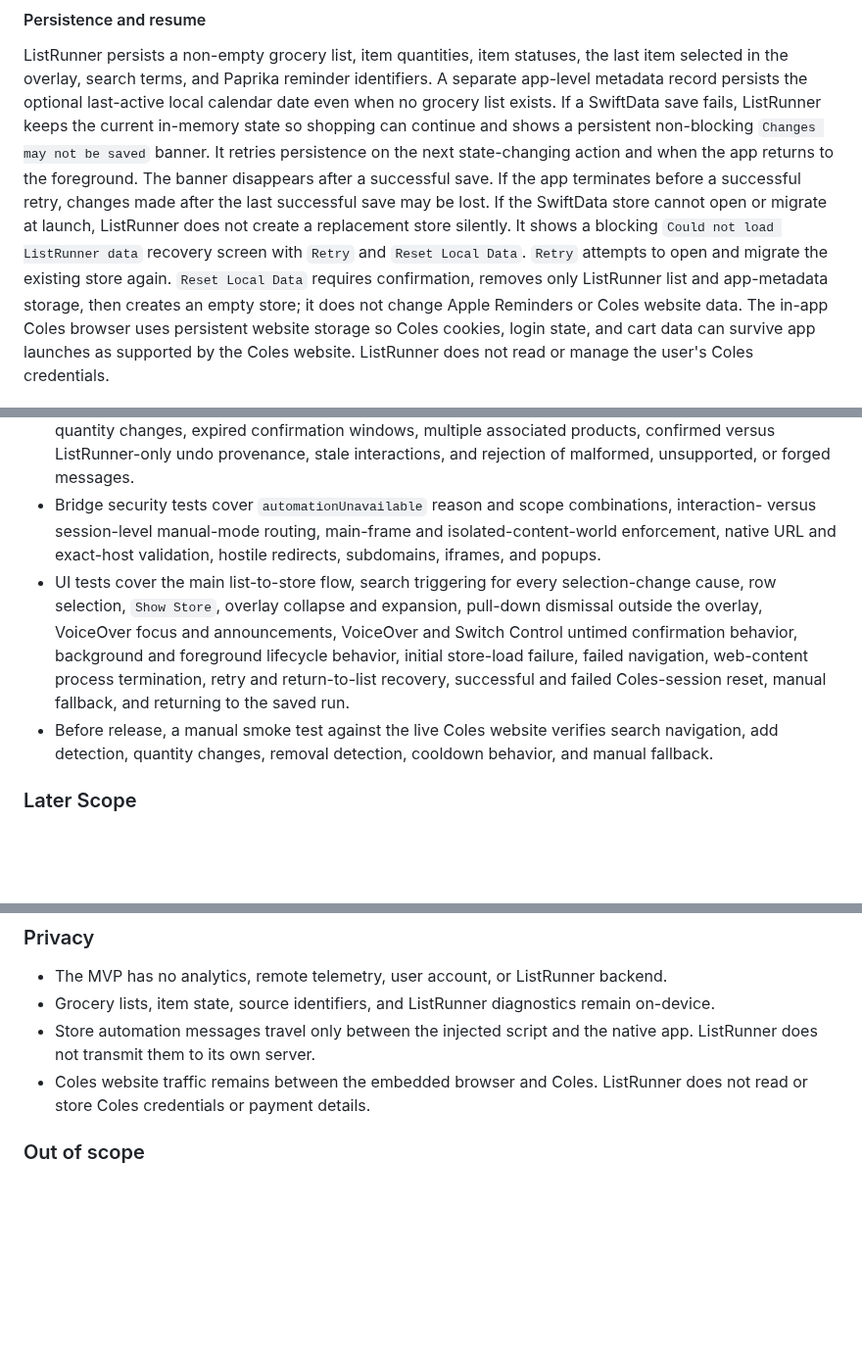
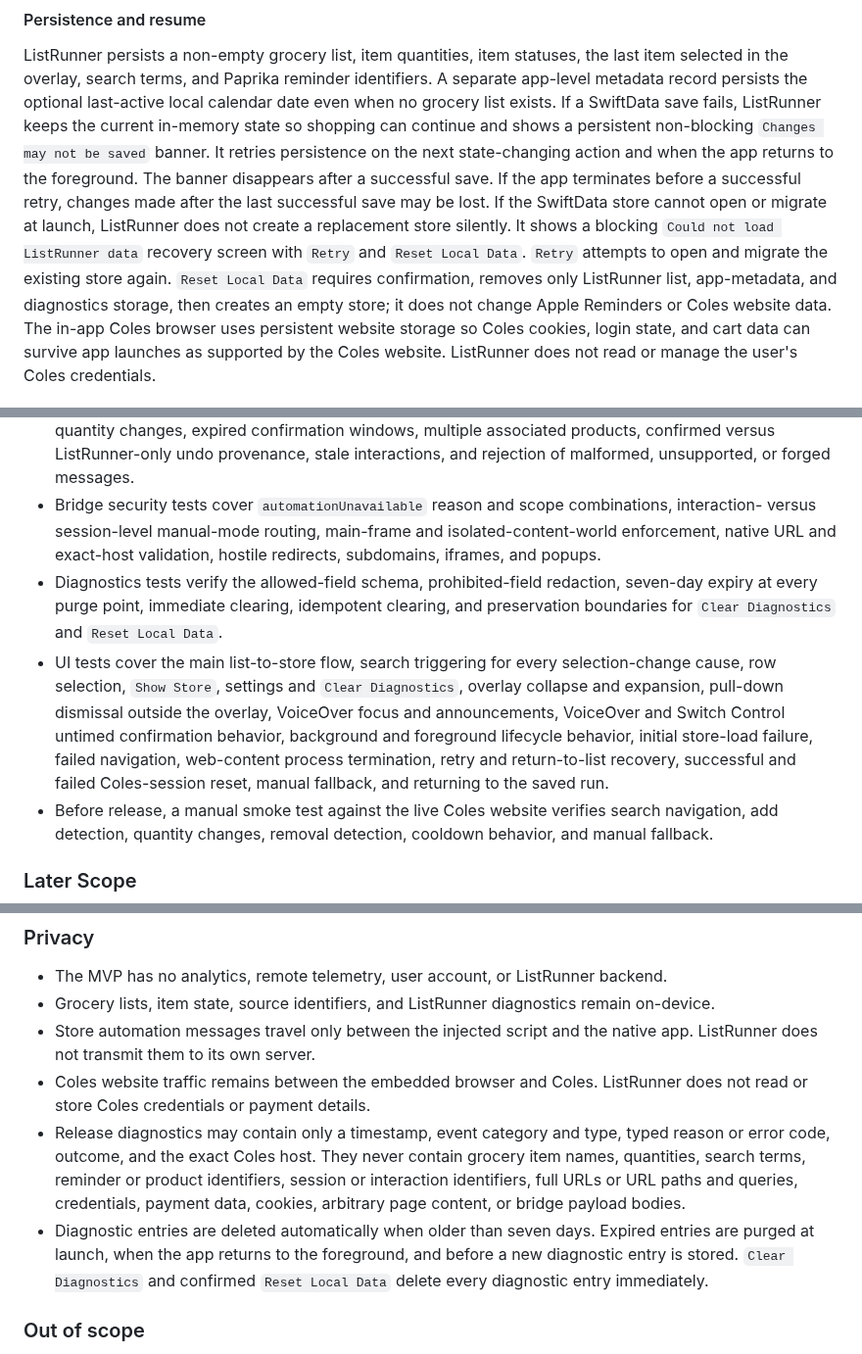
Before and after one commit to adriangith/listrunner, a Markdown page: plan.md, 3 parts joined by grey strips. Shown at 98% size. Rendered like a GitHub page; blank space fills up the shorter version.

Commit message:
docs: define diagnostics privacy controls

```diff
--- a/plan.md
+++ b/plan.md
@@ -96,7 +96,7 @@ Import or type list → review list → `Show Store` → ListRunner searches cur
 #### Persistence and resume
 ListRunner persists a non-empty grocery list, item quantities, item statuses, the last item selected in the overlay, search terms, and Paprika reminder identifiers. A separate app-level metadata record persists the optional last-active local calendar date even when no grocery list exists.
 If a SwiftData save fails, ListRunner keeps the current in-memory state so shopping can continue and shows a persistent non-blocking `Changes may not be saved` banner. It retries persistence on the next state-changing action and when the app returns to the foreground. The banner disappears after a successful save. If the app terminates before a successful retry, changes made after the last successful save may be lost.
-If the SwiftData store cannot open or migrate at launch, ListRunner does not create a replacement store silently. It shows a blocking `Could not load ListRunner data` recovery screen with `Retry` and `Reset Local Data`. `Retry` attempts to open and migrate the existing store again. `Reset Local Data` requires confirmation, removes only ListRunner list and app-metadata storage, then creates an empty store; it does not change Apple Reminders or Coles website data.
+If the SwiftData store cannot open or migrate at launch, ListRunner does not create a replacement store silently. It shows a blocking `Could not load ListRunner data` recovery screen with `Retry` and `Reset Local Data`. `Retry` attempts to open and migrate the existing store again. `Reset Local Data` requires confirmation, removes only ListRunner list, app-metadata, and diagnostics storage, then creates an empty store; it does not change Apple Reminders or Coles website data.
 The in-app Coles browser uses persistent website storage so Coles cookies, login state, and cart data can survive app launches as supported by the Coles website. ListRunner does not read or manage the user's Coles credentials.
 
 * A secondary settings area remains accessible on the list/summary screen whether the list is empty or non-empty. `Reset Coles Session` is available there and requires confirmation. After confirmation, ListRunner immediately enters a `Resetting…` state, cancels any cooldown, invalidates the active interaction and automation session IDs, gates bridge messages from the old session, disables store presentation, and then clears Coles cookies and local website storage. Only after clearing succeeds does ListRunner create a new automation session and load `https://www.coles.com.au` without presenting the web view. It preserves the ListRunner list, statuses, and selected item, signs the user out locally, and does not clear Apple Reminders. It does not guarantee deletion of a server-side Coles cart, which may return after the user signs in again. `Show Store` later presents the reset web view. If clearing cannot be confirmed, ListRunner shows `Could not reset Coles session` with `Retry` and `Cancel`. `Retry` repeats the clear operation while the store remains hidden. `Cancel` dismisses the error, creates a fresh automation session using whatever Coles website data remains, and restores `Show Store`; ListRunner does not claim that the session data was cleared.
@@ -137,7 +139,8 @@ The in-app Coles browser uses persistent website storage so Coles cookies, login
 * Deterministic Coles DOM-fixture contract tests cover search readiness, candidate add and removal interactions, stable quantity baselines and transitions, repeated renders, typed quantity commits, and selector failure without depending on the live website.
 * Combined bridge and state-engine integration tests cover duplicate and reordered events, passive quantity changes, expired confirmation windows, multiple associated products, confirmed versus ListRunner-only undo provenance, stale interactions, and rejection of malformed, unsupported, or forged messages.
 * Bridge security tests cover `automationUnavailable` reason and scope combinations, interaction- versus session-level manual-mode routing, main-frame and isolated-content-world enforcement, native URL and exact-host validation, hostile redirects, subdomains, iframes, and popups.
-* UI tests cover the main list-to-store flow, search triggering for every selection-change cause, row selection, `Show Store`, overlay collapse and expansion, pull-down dismissal outside the overlay, VoiceOver focus and announcements, VoiceOver and Switch Control untimed confirmation behavior, background and foreground lifecycle behavior, initial store-load failure, failed navigation, web-content process termination, retry and return-to-list recovery, successful and failed Coles-session reset, manual fallback, and returning to the saved run.
+* Diagnostics tests verify the allowed-field schema, prohibited-field redaction, seven-day expiry at every purge point, immediate clearing, idempotent clearing, and preservation boundaries for `Clear Diagnostics` and `Reset Local Data`.
+* UI tests cover the main list-to-store flow, search triggering for every selection-change cause, row selection, `Show Store`, settings and `Clear Diagnostics`, overlay collapse and expansion, pull-down dismissal outside the overlay, VoiceOver focus and announcements, VoiceOver and Switch Control untimed confirmation behavior, background and foreground lifecycle behavior, initial store-load failure, failed navigation, web-content process termination, retry and return-to-list recovery, successful and failed Coles-session reset, manual fallback, and returning to the saved run.
 * Before release, a manual smoke test against the live Coles website verifies search navigation, add detection, quantity changes, removal detection, cooldown behavior, and manual fallback.
 
 ### Later Scope
@@ -165,6 +168,8 @@ The in-app Coles browser uses persistent website storage so Coles cookies, login
 * Grocery lists, item state, source identifiers, and ListRunner diagnostics remain on-device.
 * Store automation messages travel only between the injected script and the native app. ListRunner does not transmit them to its own server.
 * Coles website traffic remains between the embedded browser and Coles. ListRunner does not read or store Coles credentials or payment details.
+* Release diagnostics may contain only a timestamp, event category and type, typed reason or error code, outcome, and the exact Coles host. They never contain grocery item names, quantities, search terms, reminder or product identifiers, session or interaction identifiers, full URLs or URL paths and queries, credentials, payment data, cookies, arbitrary page content, or bridge payload bodies.
+* Diagnostic entries are deleted automatically when older than seven days. Expired entries are purged at launch, when the app returns to the foreground, and before a new diagnostic entry is stored. `Clear Diagnostics` and confirmed `Reset Local Data` delete every diagnostic entry immediately.
 
 ### Out of scope
 - Pantry/exclusion list feature.
```
Also changed, not shown: other parts of plan.md (+2 -0 lines), 1 other file.
